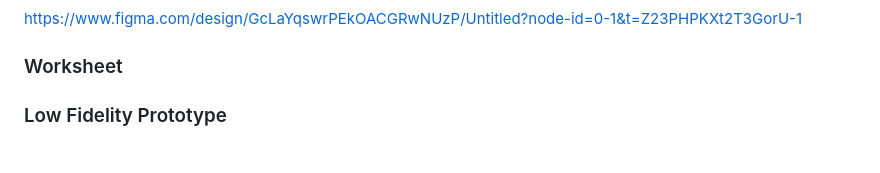
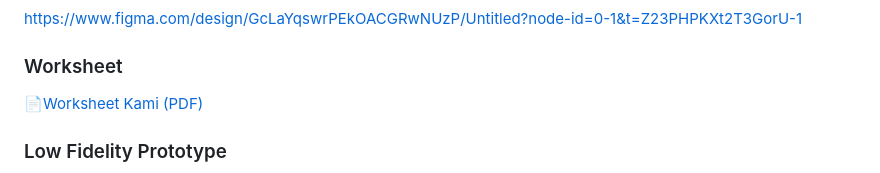
Before and after one commit to RezaMahendras/mealfatigue_app, a Markdown page: README.md, the part around the change. Drawn GitHub-style.

```diff
--- a/README.md
+++ b/README.md
@@ -27,6 +27,7 @@ Fitur Unggulan:
 https://www.figma.com/design/GcLaYqswrPEkOACGRwNUzP/Untitled?node-id=0-1&t=Z23PHPKXt2T3GorU-1
 
 ### Worksheet
+📄[Worksheet Kami (PDF)](./worksheet/pertama.pdf)
 
 <h3>Low Fidelity Prototype</h3>
 
```
